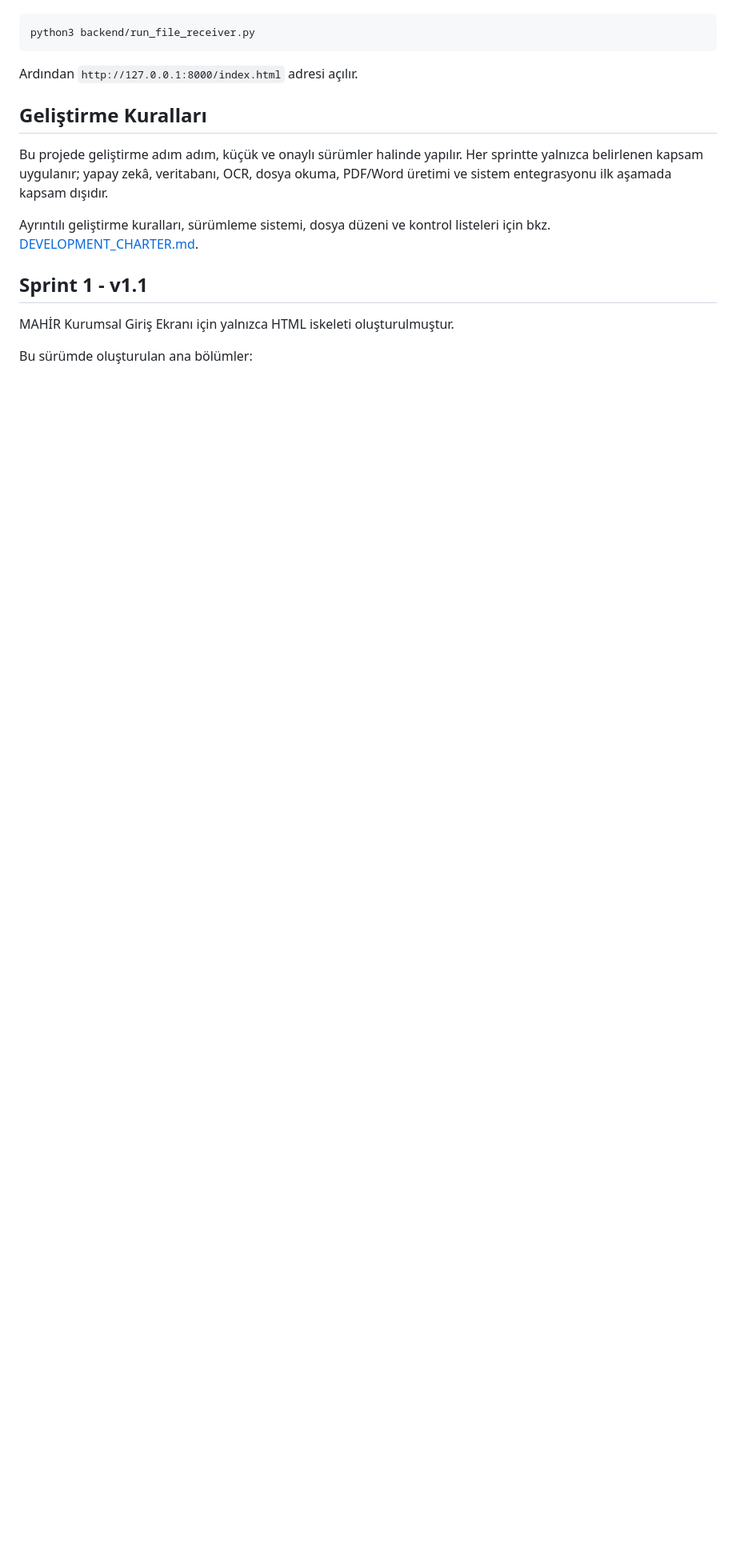
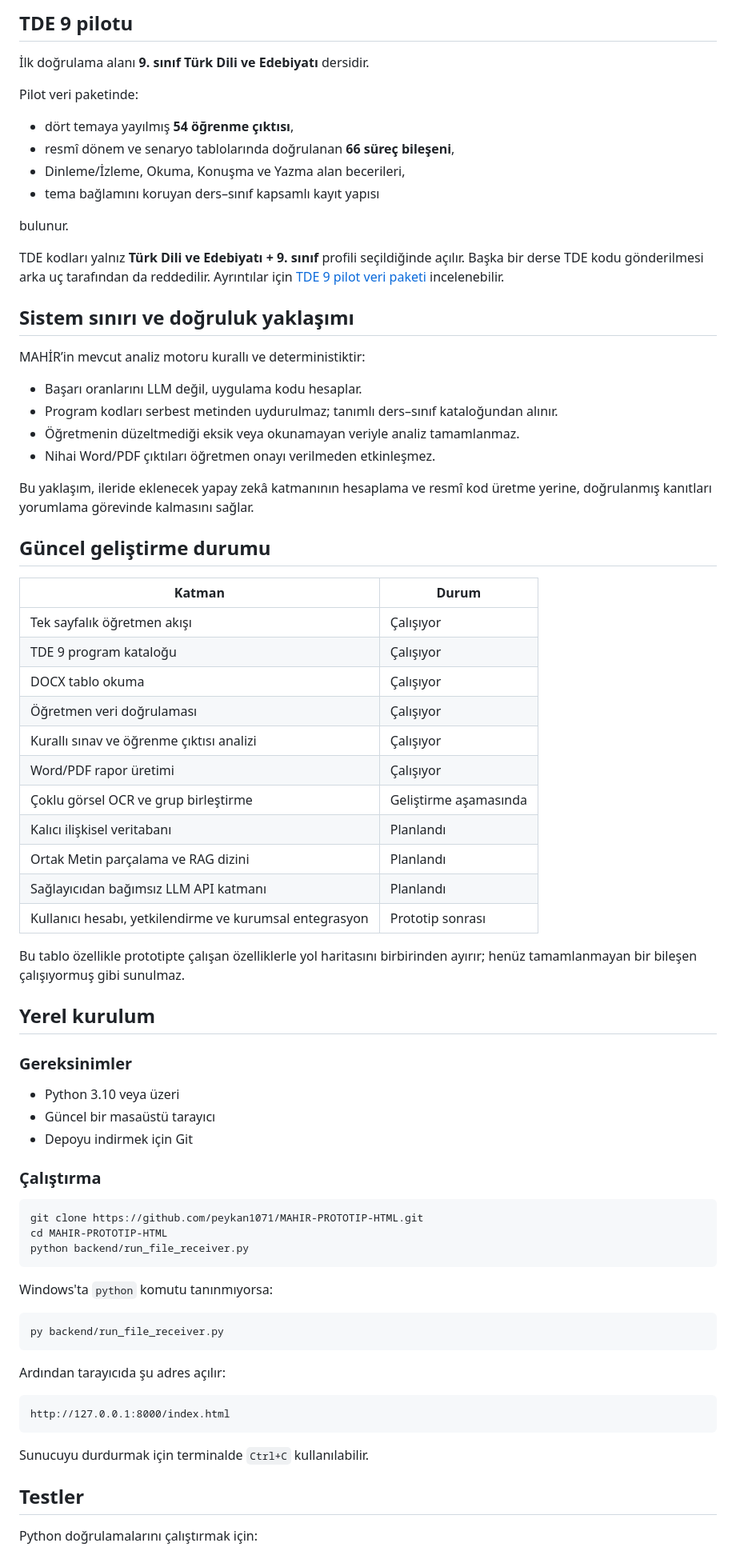
Before and after one commit to peykan1071/MAHIR-PROTOTIP-HTML, a Markdown page: README.md, the part around one of its changes. Shown at 80% size. Drawn GitHub-style; blank space fills up the shorter version.

````diff
--- a/README.md
+++ b/README.md
@@ -18,19 +41,78 @@ Yerel prototipi dosya alıcısıyla çalıştırmak için:
+## TDE 9 pilotu
+
+İlk doğrulama alanı **9. sınıf Türk Dili ve Edebiyatı** dersidir.
+
+Pilot veri paketinde:
+
+- dört temaya yayılmış **54 öğrenme çıktısı**,
+- resmî dönem ve senaryo tablolarında doğrulanan **66 süreç bileşeni**,
+- Dinleme/İzleme, Okuma, Konuşma ve Yazma alan becerileri,
+- tema bağlamını koruyan ders–sınıf kapsamlı kayıt yapısı
+
+bulunur.
+
+TDE kodları yalnız **Türk Dili ve Edebiyatı + 9. sınıf** profili seçildiğinde açılır. Başka bir derse TDE kodu gönderilmesi arka uç tarafından da reddedilir. Ayrıntılar için [TDE 9 pilot veri paketi](shared/pilot/tde9/README.md) incelenebilir.
+
+## Sistem sınırı ve doğruluk yaklaşımı
+
+MAHİR’in mevcut analiz motoru kurallı ve deterministiktir:
+
+- Başarı oranlarını LLM değil, uygulama kodu hesaplar.
+- Program kodları serbest metinden uydurulmaz; tanımlı ders–sınıf kataloğundan alınır.
+- Öğretmenin düzeltmediği eksik veya okunamayan veriyle analiz tamamlanmaz.
+- Nihai Word/PDF çıktıları öğretmen onayı verilmeden etkinleşmez.
+
+Bu yaklaşım, ileride eklenecek yapay zekâ katmanının hesaplama ve resmî kod üretme yerine, doğrulanmış kanıtları yorumlama görevinde kalmasını sağlar.
+
+## Güncel geliştirme durumu
+
+| Katman | Durum |
+|---|---|
+| Tek sayfalık öğretmen akışı | Çalışıyor |
+| TDE 9 program kataloğu | Çalışıyor |
+| DOCX tablo okuma | Çalışıyor |
+| Öğretmen veri doğrulaması | Çalışıyor |
+| Kurallı sınav ve öğrenme çıktısı analizi | Çalışıyor |
+| Word/PDF rapor üretimi | Çalışıyor |
+| Çoklu görsel OCR ve grup birleştirme | Geliştirme aşamasında |
+| Kalıcı ilişkisel veritabanı | Planlandı |
+| Ortak Metin parçalama ve RAG dizini | Planlandı |
+| Sağlayıcıdan bağımsız LLM API katmanı | Planlandı |
+| Kullanıcı hesabı, yetkilendirme ve kurumsal entegrasyon | Prototip sonrası |
+
+Bu tablo özellikle prototipte çalışan özelliklerle yol haritasını birbirinden ayırır; henüz tamamlanmayan bir bileşen çalışıyormuş gibi sunulmaz.
+
+## Yerel kurulum
+
+### Gereksinimler
+
+- Python 3.10 veya üzeri
+- Güncel bir masaüstü tarayıcı
+- Depoyu indirmek için Git
+
+### Çalıştırma
 
 ```bash
-python3 backend/run_file_receiver.py
+git clone https://github.com/peykan1071/MAHIR-PROTOTIP-HTML.git
+cd MAHIR-PROTOTIP-HTML
+python backend/run_file_receiver.py
 ```
 
-Ardından `http://127.0.0.1:8000/index.html` adresi açılır.
+Windows'ta `python` komutu tanınmıyorsa:
 
-## Geliştirme Kuralları
+```powershell
+py backend/run_file_receiver.py
+```
 
-Bu projede geliştirme adım adım, küçük ve onaylı sürümler halinde yapılır. Her sprintte yalnızca belirlenen kapsam uygulanır; yapay zekâ, veritabanı, OCR, dosya okuma, PDF/Word üretimi ve sistem entegrasyonu ilk aşamada kapsam dışıdır.
+Ardından tarayıcıda şu adres açılır:
 
-Ayrıntılı geliştirme kuralları, sürümleme sistemi, dosya düzeni ve kontrol listeleri için bkz. [DEVELOPMENT_CHARTER.md](DEVELOPMENT_CHARTER.md).
+```text
+http://127.0.0.1:8000/index.html
+```
 
-## Sprint 1 - v1.1
+Sunucuyu durdurmak için terminalde `Ctrl+C` kullanılabilir.
 
-MAHİR Kurumsal Giriş Ekranı için yalnızca HTML iskeleti oluşturulmuştur.
+## Testler
 
-Bu sürümde oluşturulan ana bölümler:
+Python doğrulamalarını çalıştırmak için:
 
````
Also changed, not shown: other parts of README.md (+80 -120 lines).
